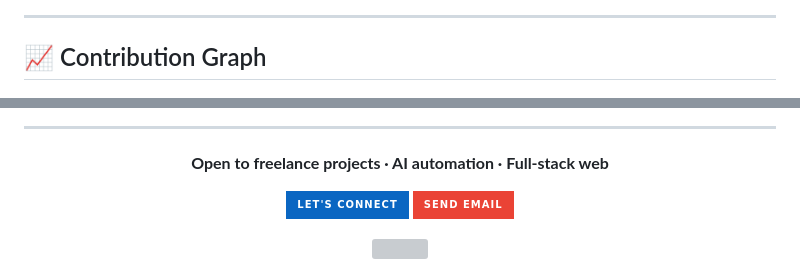
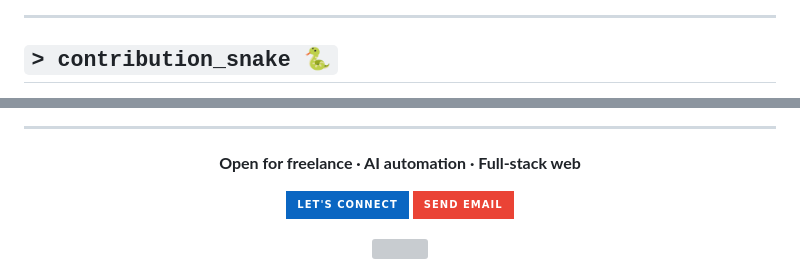
Before and after one commit to Anas-M-Hanafi/Anas-M-Hanafi, a Markdown page: README.md, 2 parts joined by grey strips. GitHub-like rendering; badges without logos; grey boxes are pictures that could not be loaded.

```diff
--- a/README.md
+++ b/README.md
@@ -150,7 +157,7 @@ class AnasMHanafi:
 
 ---
 
-## 📈 Contribution Graph
+## `> contribution_snake 🐍`
 
 <div align="center">
 
@@ -162,5 +183,5 @@ class AnasMHanafi:
 
 <div align="center">
 
-**Open to freelance projects · AI automation · Full-stack web**
+**Open for freelance · AI automation · Full-stack web**
 
```
Also changed, not shown: other parts of README.md (+87 -66 lines).
